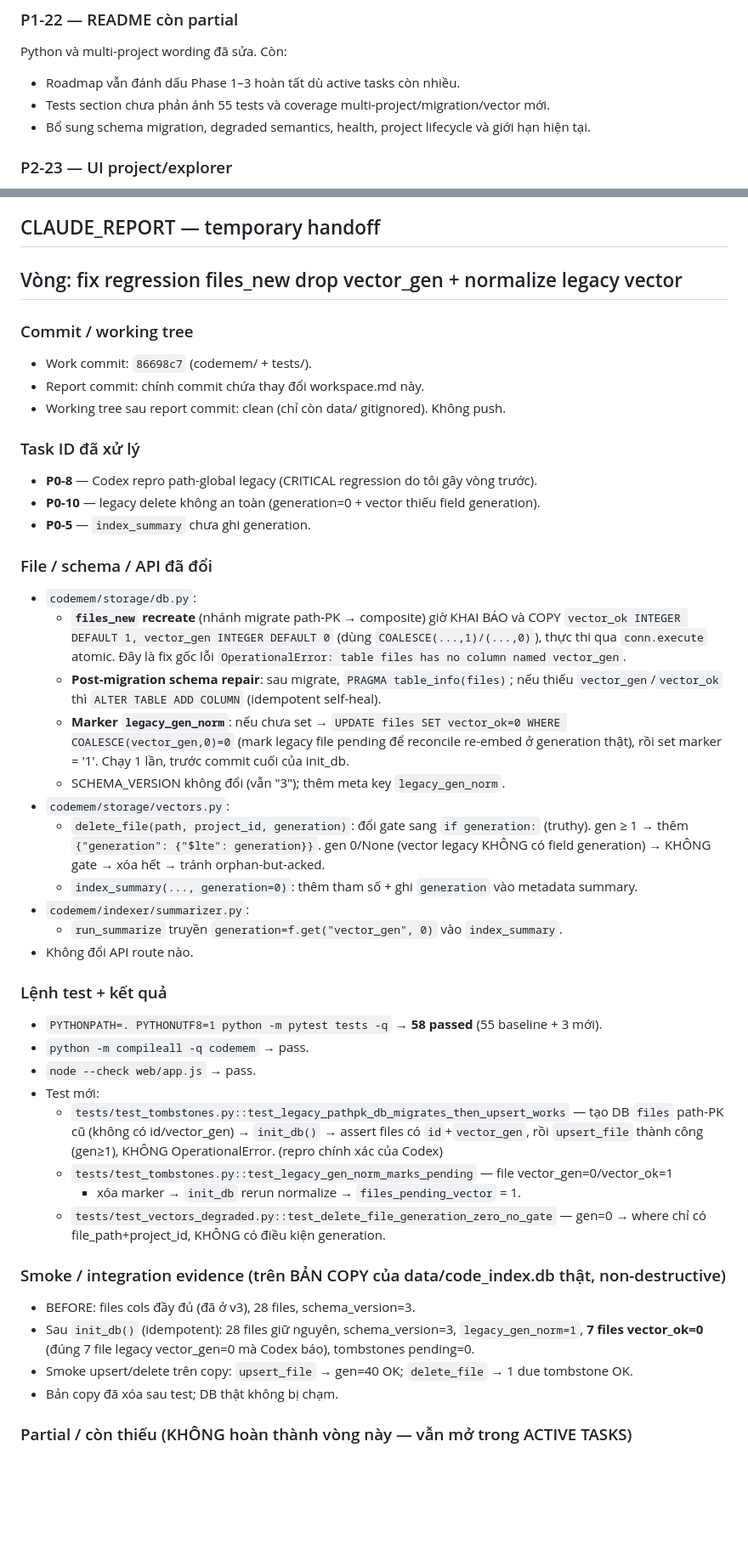
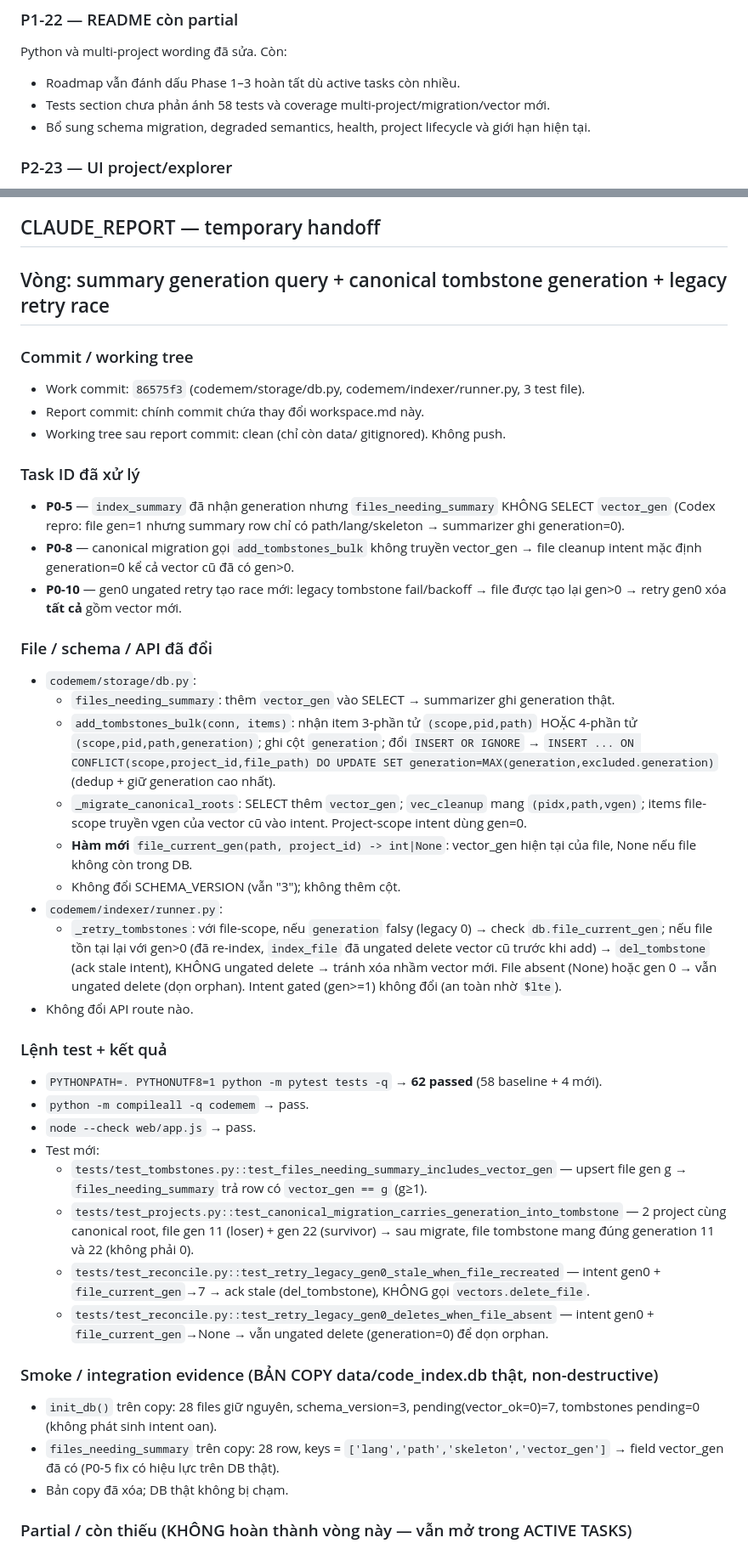
Before and after one commit to NamelessIT/code-memory, a Markdown page: workspace.md, 2 parts joined by grey strips. Shown at 85% size. GitHub-like rendering; blank space fills up the shorter version.

Commit message:
workspace: CLAUDE_REPORT summary-gen/canonical-gen/legacy-race batch (work o 86575f3)
Co-Authored-By: Claude Opus 4.8 <noreply@anthropic.com>

```diff
--- a/workspace.md
+++ b/workspace.md
@@ -177,7 +179,7 @@ Atomic clear, SQL scope filter, forced collection fence và generation guard cho
 Python và multi-project wording đã sửa. Còn:
 
 - Roadmap vẫn đánh dấu Phase 1–3 hoàn tất dù active tasks còn nhiều.
-- Tests section chưa phản ánh 55 tests và coverage multi-project/migration/vector mới.
+- Tests section chưa phản ánh 58 tests và coverage multi-project/migration/vector mới.
 - Bổ sung schema migration, degraded semantics, health, project lifecycle và giới hạn hiện tại.
 
 ### P2-23 — UI project/explorer
@@ -239,57 +241,62 @@ Lệnh kiểm tra tối thiểu:
 ## CLAUDE_REPORT — temporary handoff
 
 <!-- CLAUDE_REPORT_START -->
-## Vòng: fix regression files_new drop vector_gen + normalize legacy vector
+## Vòng: summary generation query + canonical tombstone generation + legacy retry race
 
 ### Commit / working tree
-- Work commit: `86698c7` (codemem/ + tests/).
+- Work commit: `86575f3` (codemem/storage/db.py, codemem/indexer/runner.py, 3 test file).
 - Report commit: chính commit chứa thay đổi workspace.md này.
 - Working tree sau report commit: clean (chỉ còn data/ gitignored). Không push.
 
 ### Task ID đã xử lý
-- **P0-8** — Codex repro path-global legacy (CRITICAL regression do tôi gây vòng trước).
-- **P0-10** — legacy delete không an toàn (generation=0 + vector thiếu field generation).
-- **P0-5** — `index_summary` chưa ghi generation.
+- **P0-5** — `index_summary` đã nhận generation nhưng `files_needing_summary` KHÔNG SELECT
+  `vector_gen` (Codex repro: file gen=1 nhưng summary row chỉ có path/lang/skeleton → summarizer
+  ghi generation=0).
+- **P0-8** — canonical migration gọi `add_tombstones_bulk` không truyền vector_gen → file
+  cleanup intent mặc định generation=0 kể cả vector cũ đã có gen>0.
+- **P0-10** — gen0 ungated retry tạo race mới: legacy tombstone fail/backoff → file được tạo
+  lại gen>0 → retry gen0 xóa **tất cả** gồm vector mới.
 
 ### File / schema / API đã đổi
 - `codemem/storage/db.py`:
-  - **`files_new` recreate** (nhánh migrate path-PK → composite) giờ KHAI BÁO và COPY
-    `vector_ok INTEGER DEFAULT 1, vector_gen INTEGER DEFAULT 0` (dùng `COALESCE(...,1)/(...,0)`),
-    thực thi qua `conn.execute` atomic. Đây là fix gốc lỗi `OperationalError: table files
-    has no column named vector_gen`.
-  - **Post-migration schema repair**: sau migrate, `PRAGMA table_info(files)`; nếu thiếu
-    `vector_gen`/`vector_ok` thì `ALTER TABLE ADD COLUMN` (idempotent self-heal).
-  - **Marker `legacy_gen_norm`**: nếu chưa set → `UPDATE files SET vector_ok=0 WHERE
-    COALESCE(vector_gen,0)=0` (mark legacy file pending để reconcile re-embed ở generation
-    thật), rồi set marker = '1'. Chạy 1 lần, trước commit cuối của init_db.
-  - SCHEMA_VERSION không đổi (vẫn "3"); thêm meta key `legacy_gen_norm`.
-- `codemem/storage/vectors.py`:
-  - `delete_file(path, project_id, generation)`: đổi gate sang `if generation:` (truthy).
-    gen ≥ 1 → thêm `{"generation": {"$lte": generation}}`. gen 0/None (vector legacy KHÔNG
-    có field generation) → KHÔNG gate → xóa hết → tránh orphan-but-acked.
-  - `index_summary(..., generation=0)`: thêm tham số + ghi `generation` vào metadata summary.
-- `codemem/indexer/summarizer.py`:
-  - `run_summarize` truyền `generation=f.get("vector_gen", 0)` vào `index_summary`.
+  - `files_needing_summary`: thêm `vector_gen` vào SELECT → summarizer ghi generation thật.
+  - `add_tombstones_bulk(conn, items)`: nhận item 3-phần tử `(scope,pid,path)` HOẶC 4-phần tử
+    `(scope,pid,path,generation)`; ghi cột `generation`; đổi `INSERT OR IGNORE` → `INSERT ...
+    ON CONFLICT(scope,project_id,file_path) DO UPDATE SET generation=MAX(generation,excluded.generation)`
+    (dedup + giữ generation cao nhất).
+  - `_migrate_canonical_roots`: SELECT thêm `vector_gen`; `vec_cleanup` mang `(pidx,path,vgen)`;
+    items file-scope truyền vgen của vector cũ vào intent. Project-scope intent dùng gen=0.
+  - **Hàm mới** `file_current_gen(path, project_id) -> int|None`: vector_gen hiện tại của file,
+    None nếu file không còn trong DB.
+  - Không đổi SCHEMA_VERSION (vẫn "3"); không thêm cột.
+- `codemem/indexer/runner.py`:
+  - `_retry_tombstones`: với file-scope, nếu `generation` falsy (legacy 0) → check
+    `db.file_current_gen`; nếu file tồn tại lại với gen>0 (đã re-index, `index_file` đã ungated
+    delete vector cũ trước khi add) → `del_tombstone` (ack stale intent), KHÔNG ungated delete →
+    tránh xóa nhầm vector mới. File absent (None) hoặc gen 0 → vẫn ungated delete (dọn orphan).
+    Intent gated (gen>=1) không đổi (an toàn nhờ `$lte`).
 - Không đổi API route nào.
 
 ### Lệnh test + kết quả
-- `PYTHONPATH=. PYTHONUTF8=1 python -m pytest tests -q` → **58 passed** (55 baseline + 3 mới).
+- `PYTHONPATH=. PYTHONUTF8=1 python -m pytest tests -q` → **62 passed** (58 baseline + 4 mới).
 - `python -m compileall -q codemem` → pass.
 - `node --check web/app.js` → pass.
 - Test mới:
-  - `tests/test_tombstones.py::test_legacy_pathpk_db_migrates_then_upsert_works` — tạo DB
-    `files` path-PK cũ (không có id/vector_gen) → `init_db()` → assert files có `id`+`vector_gen`,
-    rồi `upsert_file` thành công (gen≥1), KHÔNG OperationalError. (repro chính xác của Codex)
-  - `tests/test_tombstones.py::test_legacy_gen_norm_marks_pending` — file vector_gen=0/vector_ok=1
-    + xóa marker → `init_db` rerun normalize → `files_pending_vector` = 1.
-  - `tests/test_vectors_degraded.py::test_delete_file_generation_zero_no_gate` — gen=0 →
-    where chỉ có file_path+project_id, KHÔNG có điều kiện generation.
+  - `tests/test_tombstones.py::test_files_needing_summary_includes_vector_gen` — upsert file
+    gen g → `files_needing_summary` trả row có `vector_gen == g` (g≥1).
+  - `tests/test_projects.py::test_canonical_migration_carries_generation_into_tombstone` — 2
+    project cùng canonical root, file gen 11 (loser) + gen 22 (survivor) → sau migrate, file
+    tombstone mang đúng generation 11 và 22 (không phải 0).
+  - `tests/test_reconcile.py::test_retry_legacy_gen0_stale_when_file_recreated` — intent gen0 +
+    `file_current_gen`→7 → ack stale (del_tombstone), KHÔNG gọi `vectors.delete_file`.
+  - `tests/test_reconcile.py::test_retry_legacy_gen0_deletes_when_file_absent` — intent gen0 +
+    `file_current_gen`→None → vẫn ungated delete (generation=0) để dọn orphan.
 
-### Smoke / integration evidence (trên BẢN COPY của data/code_index.db thật, non-destructive)
-- BEFORE: files cols đầy đủ (đã ở v3), 28 files, schema_version=3.
-- Sau `init_db()` (idempotent): 28 files giữ nguyên, schema_version=3, `legacy_gen_norm=1`,
-  **7 files vector_ok=0** (đúng 7 file legacy vector_gen=0 mà Codex báo), tombstones pending=0.
-- Smoke upsert/delete trên copy: `upsert_file` → gen=40 OK; `delete_file` → 1 due tombstone OK.
-- Bản copy đã xóa sau test; DB thật không bị chạm.
+### Smoke / integration evidence (BẢN COPY data/code_index.db thật, non-destructive)
+- `init_db()` trên copy: 28 files giữ nguyên, schema_version=3, pending(vector_ok=0)=7,
+  tombstones pending=0 (không phát sinh intent oan).
+- `files_needing_summary` trên copy: 28 row, keys = `['lang','path','skeleton','vector_gen']`
+  → field vector_gen đã có (P0-5 fix có hiệu lực trên DB thật).
+- Bản copy đã xóa; DB thật không bị chạm.
 
 ### Partial / còn thiếu (KHÔNG hoàn thành vòng này — vẫn mở trong ACTIVE TASKS)
```
Also changed, not shown: other parts of workspace.md (+37 -31 lines).
